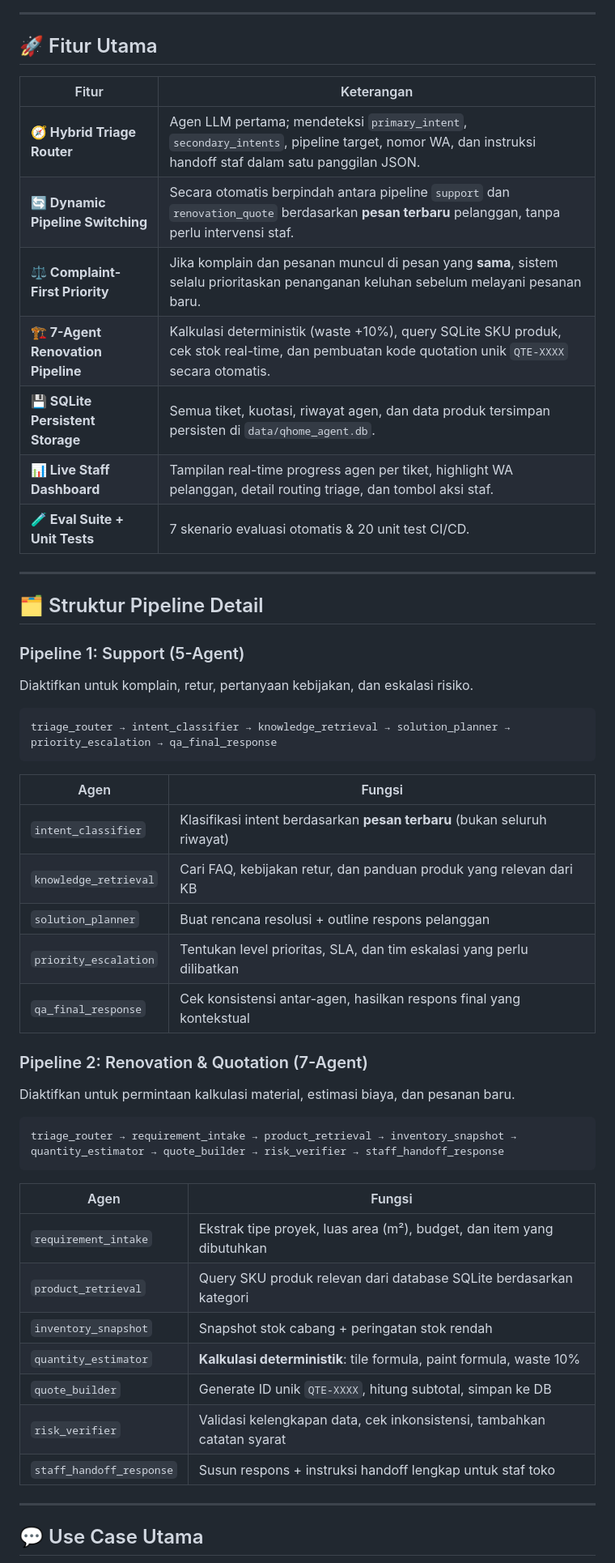
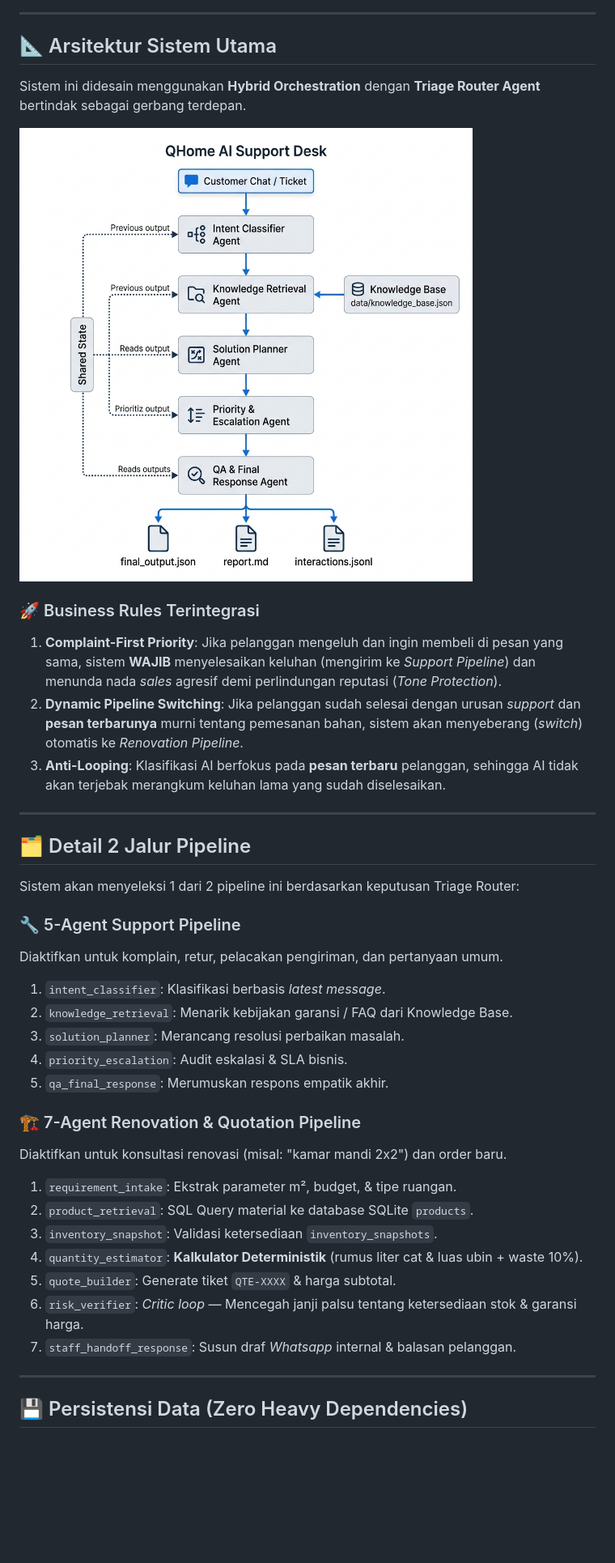
Before and after one commit to Jalu-Er/qhome-ai-agent, a Markdown page: README.md, the part around one of its changes. Shown at 81% size. Rendered like a GitHub page; blank space fills up the shorter version.

Commit message:
docs: visual revamp of README with PNG diagrams and synced facts

````diff
--- a/README.md
+++ b/README.md
@@ -75,55 +26,42 @@ flowchart LR
 
 ---
 
-## 🚀 Fitur Utama
+## 📐 Arsitektur Sistem Utama
 
-| Fitur | Keterangan |
-|-------|-----------|
-| **🧭 Hybrid Triage Router** | Agen LLM pertama; mendeteksi `primary_intent`, `secondary_intents`, pipeline target, nomor WA, dan instruksi handoff staf dalam satu panggilan JSON. |
-| **🔄 Dynamic Pipeline Switching** | Secara otomatis berpindah antara pipeline `support` dan `renovation_quote` berdasarkan **pesan terbaru** pelanggan, tanpa perlu intervensi staf. |
-| **⚖️ Complaint-First Priority** | Jika komplain dan pesanan muncul di pesan yang **sama**, sistem selalu prioritaskan penanganan keluhan sebelum melayani pesanan baru. |
-| **🏗️ 7-Agent Renovation Pipeline** | Kalkulasi deterministik (waste +10%), query SQLite SKU produk, cek stok real-time, dan pembuatan kode quotation unik `QTE-XXXX` secara otomatis. |
-| **💾 SQLite Persistent Storage** | Semua tiket, kuotasi, riwayat agen, dan data produk tersimpan persisten di `data/qhome_agent.db`. |
-| **📊 Live Staff Dashboard** | Tampilan real-time progress agen per tiket, highlight WA pelanggan, detail routing triage, dan tombol aksi staf. |
-| **🧪 Eval Suite + Unit Tests** | 7 skenario evaluasi otomatis & 20 unit test CI/CD. |
+Sistem ini didesain menggunakan **Hybrid Orchestration** dengan **Triage Router Agent** bertindak sebagai gerbang terdepan.
+
+![QHome Architecture](docs/architecture.png)
+
+### 🚀 Business Rules Terintegrasi
+1. **Complaint-First Priority**: Jika pelanggan mengeluh dan ingin membeli di pesan yang sama, sistem **WAJIB** menyelesaikan keluhan (mengirim ke *Support Pipeline*) dan menunda nada *sales* agresif demi perlindungan reputasi (*Tone Protection*).
+2. **Dynamic Pipeline Switching**: Jika pelanggan sudah selesai dengan urusan *support* dan **pesan terbarunya** murni tentang pemesanan bahan, sistem akan menyeberang (*switch*) otomatis ke *Renovation Pipeline*.
+3. **Anti-Looping**: Klasifikasi AI berfokus pada **pesan terbaru** pelanggan, sehingga AI tidak akan terjebak merangkum keluhan lama yang sudah diselesaikan.
 
 ---
 
-## 🗂️ Struktur Pipeline Detail
+## 🗂️ Detail 2 Jalur Pipeline
 
-### Pipeline 1: Support (5-Agent)
-Diaktifkan untuk komplain, retur, pertanyaan kebijakan, dan eskalasi risiko.
+Sistem akan menyeleksi 1 dari 2 pipeline ini berdasarkan keputusan Triage Router:
 
-```
-triage_router → intent_classifier → knowledge_retrieval → solution_planner → priority_escalation → qa_final_response
-```
+### 🔧 5-Agent Support Pipeline
+Diaktifkan untuk komplain, retur, pelacakan pengiriman, dan pertanyaan umum.
+1. `intent_classifier`: Klasifikasi berbasis *latest message*.
+2. `knowledge_retrieval`: Menarik kebijakan garansi / FAQ dari Knowledge Base.
+3. `solution_planner`: Merancang resolusi perbaikan masalah.
+4. `priority_escalation`: Audit eskalasi & SLA bisnis.
+5. `qa_final_response`: Merumuskan respons empatik akhir.
 
-| Agen | Fungsi |
-|------|--------|
-| `intent_classifier` | Klasifikasi intent berdasarkan **pesan terbaru** (bukan seluruh riwayat) |
-| `knowledge_retrieval` | Cari FAQ, kebijakan retur, dan panduan produk yang relevan dari KB |
-| `solution_planner` | Buat rencana resolusi + outline respons pelanggan |
-| `priority_escalation` | Tentukan level prioritas, SLA, dan tim eskalasi yang perlu dilibatkan |
-| `qa_final_response` | Cek konsistensi antar-agen, hasilkan respons final yang kontekstual |
-
-### Pipeline 2: Renovation & Quotation (7-Agent)
-Diaktifkan untuk permintaan kalkulasi material, estimasi biaya, dan pesanan baru.
-
-```
-triage_router → requirement_intake → product_retrieval → inventory_snapshot → quantity_estimator → quote_builder → risk_verifier → staff_handoff_response
-```
-
-| Agen | Fungsi |
-|------|--------|
-| `requirement_intake` | Ekstrak tipe proyek, luas area (m²), budget, dan item yang dibutuhkan |
-| `product_retrieval` | Query SKU produk relevan dari database SQLite berdasarkan kategori |
-| `inventory_snapshot` | Snapshot stok cabang + peringatan stok rendah |
-| `quantity_estimator` | **Kalkulasi deterministik**: tile formula, paint formula, waste 10% |
-| `quote_builder` | Generate ID unik `QTE-XXXX`, hitung subtotal, simpan ke DB |
-| `risk_verifier` | Validasi kelengkapan data, cek inkonsistensi, tambahkan catatan syarat |
-| `staff_handoff_response` | Susun respons + instruksi handoff lengkap untuk staf toko |
+### 🏗️ 7-Agent Renovation & Quotation Pipeline
+Diaktifkan untuk konsultasi renovasi (misal: "kamar mandi 2x2") dan order baru.
+1. `requirement_intake`: Ekstrak parameter m², budget, & tipe ruangan.
+2. `product_retrieval`: SQL Query material ke database SQLite `products`.
+3. `inventory_snapshot`: Validasi ketersediaan `inventory_snapshots`.
+4. `quantity_estimator`: **Kalkulator Deterministik** (rumus liter cat & luas ubin + waste 10%).
+5. `quote_builder`: Generate tiket `QTE-XXXX` & harga subtotal.
+6. `risk_verifier`: *Critic loop* — Mencegah janji palsu tentang ketersediaan stok & garansi harga.
+7. `staff_handoff_response`: Susun draf *Whatsapp* internal & balasan pelanggan.
 
 ---
 
-## 💬 Use Case Utama
+## 💾 Persistensi Data (Zero Heavy Dependencies)
 
````
Also changed, not shown: other parts of README.md (+52 -184 lines).
